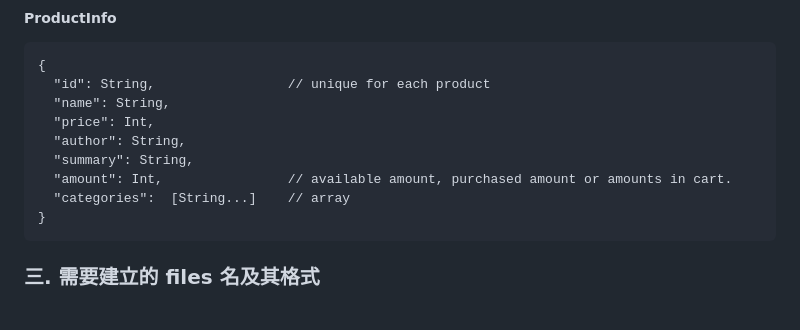
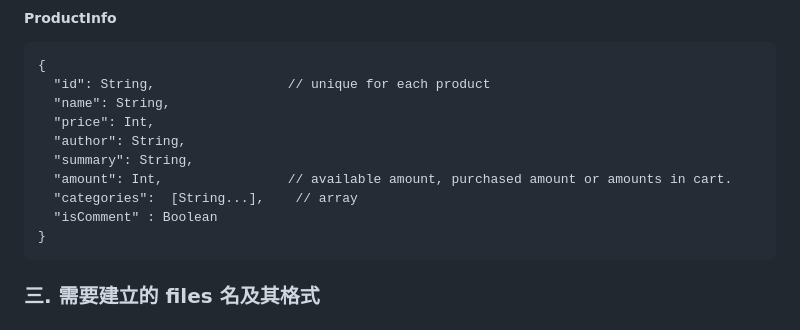
Before and after one commit to Wang-Wei-Li/WebAppServer, a Markdown page: README.md, the part around the change. Drawn GitHub-style.

Commit message:
UPDATE ProductInfo in README.md.

````diff
--- a/README.md
+++ b/README.md
@@ -203,7 +203,8 @@ image.img
   "author": String,
   "summary": String,
   "amount": Int,                // available amount, purchased amount or amounts in cart.
-  "categories":  [String...]    // array
+  "categories":  [String...],    // array
+  "isComment" : Boolean
 }
 ```
 
````
